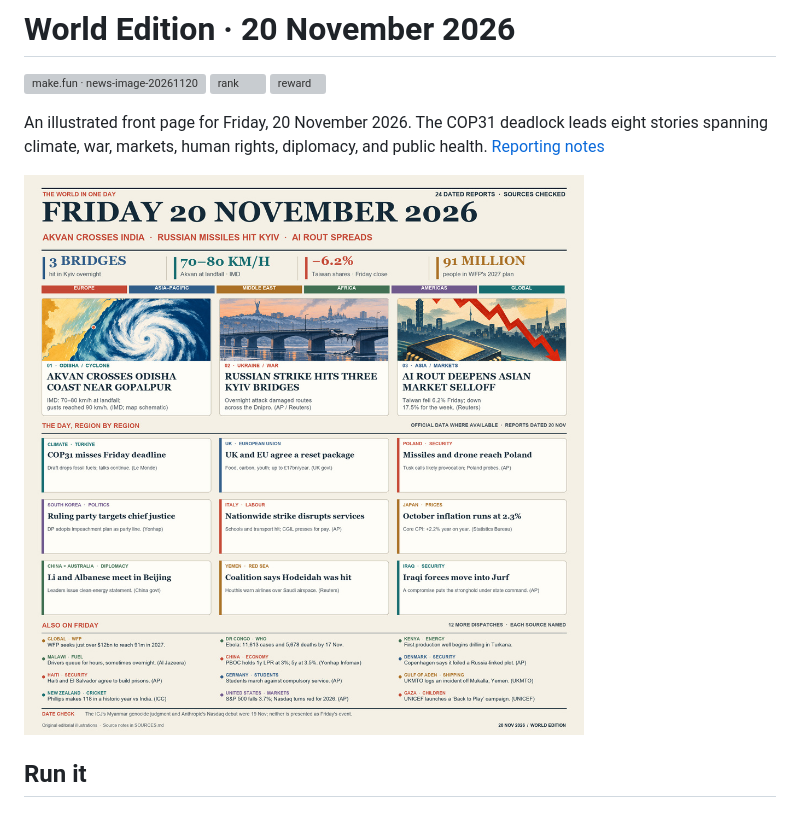
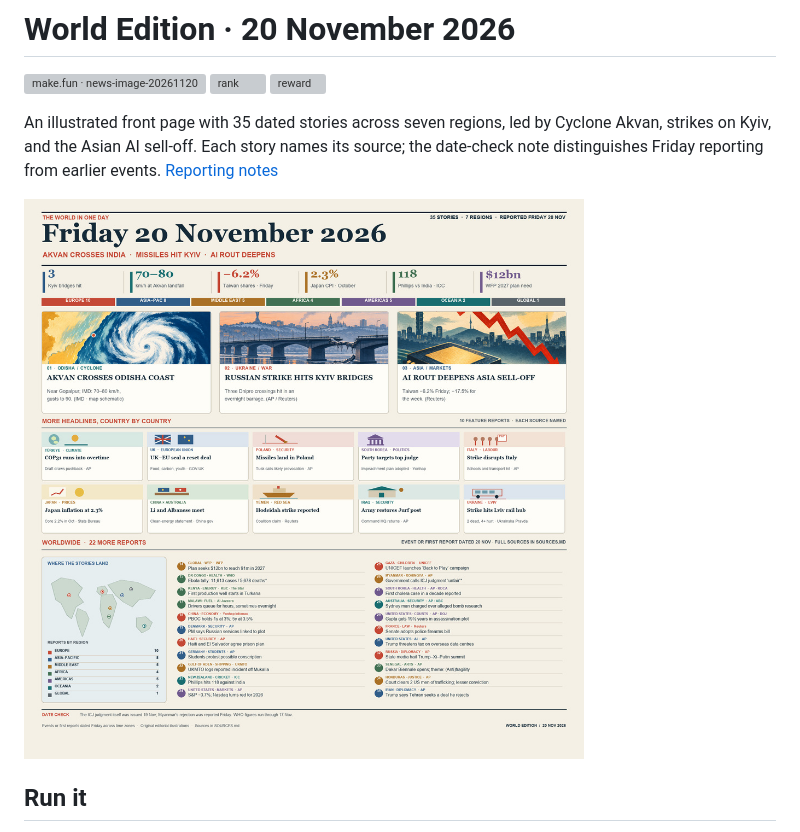
Before and after one commit to gishou0930/bounty-news-image-20261120, a Markdown page: README.md, the part around the change. Drawn GitHub-style; pictures changed too: world-edition.jpg; grey boxes are pictures that could not be loaded.

Commit message:
Expand news edition to 35 stories

```diff
--- a/README.md
+++ b/README.md
@@ -4,7 +4,7 @@
 [![rank](https://make.fun/badge/news-image-20261120/gishou0930/bounty-news-image-20261120/rank.svg)](https://make.fun/bounty/news-image-20261120/leaderboard?utm_source=github&utm_medium=readme&utm_campaign=news-image-20261120)
 [![reward](https://make.fun/badge/news-image-20261120/gishou0930/bounty-news-image-20261120/reward.svg)](https://make.fun/bounty/news-image-20261120?utm_source=github&utm_medium=readme&utm_campaign=news-image-20261120)
 
-An illustrated front page for Friday, 20 November 2026. The COP31 deadlock leads eight stories spanning climate, war, markets, human rights, diplomacy, and public health. [Reporting notes](SOURCES.md)
+An illustrated front page with 35 dated stories across seven regions, led by Cyclone Akvan, strikes on Kyiv, and the Asian AI sell-off. Each story names its source; the date-check note distinguishes Friday reporting from earlier events. [Reporting notes](SOURCES.md)
 
 ![The 20 November 2026 World Edition front page](world-edition.jpg)
 
```
Also changed, not shown: SOURCES.md (+35 -24 lines).
